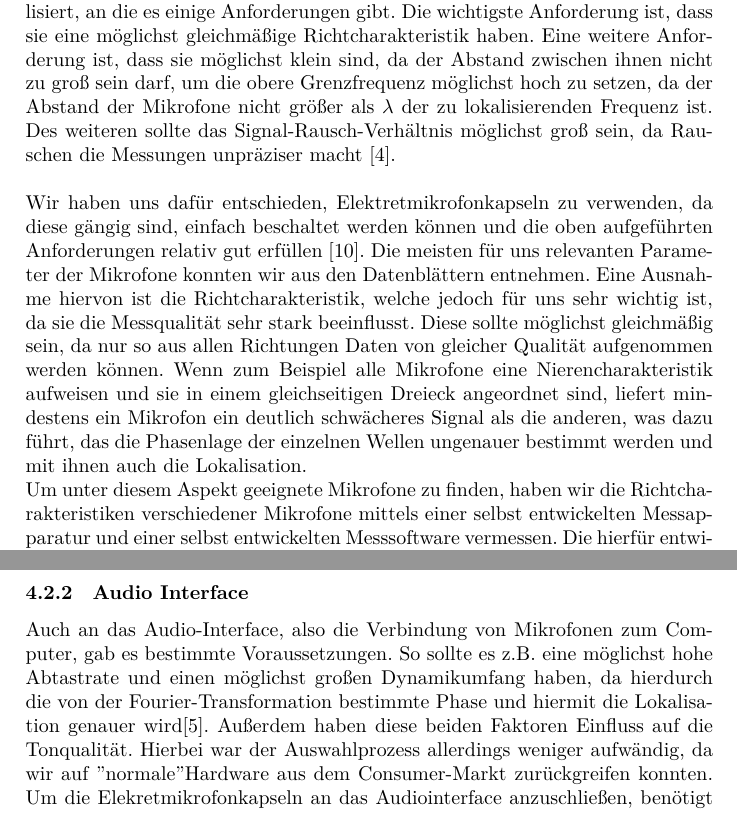
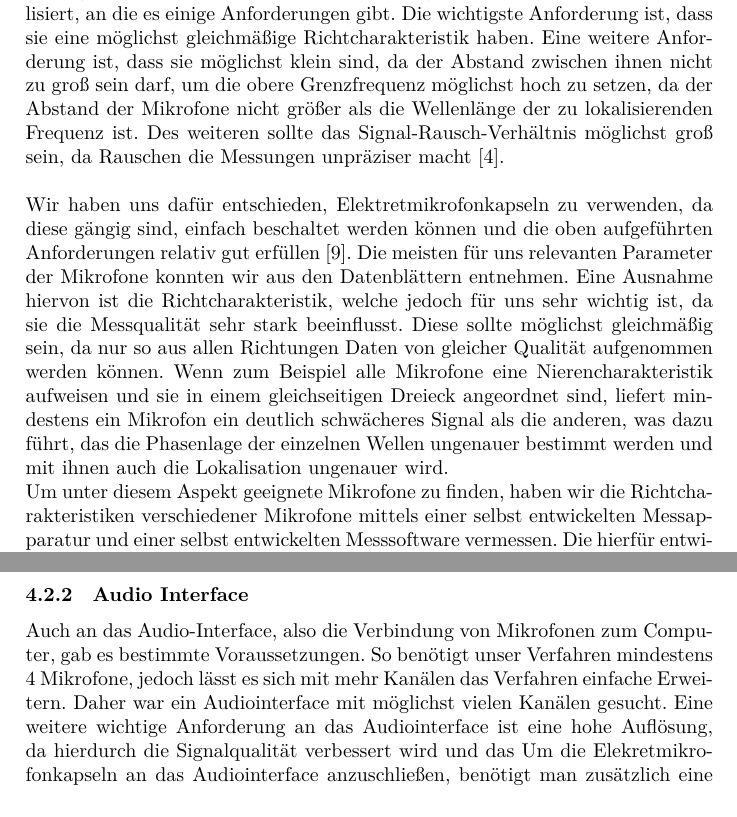
Before and after one commit to soundlocate/paper, a LaTeX paper (main.tex, which reads implementation.tex): two parts of pages 6 and 7 of 16 before the commit and two parts of pages 6 and 8 of 17 after it, joined at a grey line, cut so that both start at the same text. Compiled offline with XeLaTeX.

Commit message:
Update on Overleaf.

```diff
--- a/implementation.tex
+++ b/implementation.tex
@@ -14,10 +14,10 @@ Um das durch die Simulation evaluierbare Verfahren praktisch zu testen und zu nu
 
 \subsubsection{Mikrofone}
 Die erste Komponente, die es bei einem realen Aufbau der Messapparatur eine wichtige Rolle spielt, ist die der Schallwandlung. Dies wird durch Mikrofone realisiert, an die es einige Anforderungen gibt. Die wichtigste Anforderung ist, dass sie eine möglichst gleichmäßige Richtcharakteristik haben.
-Eine weitere Anforderung ist, dass sie möglichst klein sind, da der Abstand zwischen ihnen nicht zu groß sein darf, um die obere Grenzfrequenz möglichst hoch zu setzen, da der Abstand der Mikrofone nicht größer als $\lambda$ der zu lokalisierenden Frequenz ist. Des weiteren sollte das Signal-Rausch-Verhältnis möglichst groß sein, da Rauschen die Messungen unpräziser macht \cite{Rausch}.\\
+Eine weitere Anforderung ist, dass sie möglichst klein sind, da der Abstand zwischen ihnen nicht zu groß sein darf, um die obere Grenzfrequenz möglichst hoch zu setzen, da der Abstand der Mikrofone nicht größer als die Wellenlänge der zu lokalisierenden Frequenz ist. Des weiteren sollte das Signal-Rausch-Verhältnis möglichst groß sein, da Rauschen die Messungen unpräziser macht \cite{Rausch}.\\
 \\
 Wir haben uns dafür entschieden, Elektretmikrofonkapseln zu verwenden, da diese gängig sind, einfach beschaltet werden können und die oben aufgeführten Anforderungen relativ gut erfüllen \cite{elektret}.
-Die meisten für uns relevanten Parameter der Mikrofone konnten wir aus den Datenblättern entnehmen. Eine Ausnahme hiervon ist die Richtcharakteristik, welche jedoch für uns sehr wichtig ist, da sie die Messqualität sehr stark beeinflusst. Diese sollte möglichst gleichmäßig sein, da nur so aus allen Richtungen Daten von gleicher Qualität aufgenommen werden können. Wenn zum Beispiel alle Mikrofone eine Nierencharakteristik aufweisen und sie in einem gleichseitigen Dreieck angeordnet sind, liefert mindestens ein Mikrofon ein deutlich schwächeres Signal als die anderen, was dazu führt, das die Phasenlage der einzelnen Wellen ungenauer bestimmt werden und mit ihnen auch die Lokalisation.\\
+Die meisten für uns relevanten Parameter der Mikrofone konnten wir aus den Datenblättern entnehmen. Eine Ausnahme hiervon ist die Richtcharakteristik, welche jedoch für uns sehr wichtig ist, da sie die Messqualität sehr stark beeinflusst. Diese sollte möglichst gleichmäßig sein, da nur so aus allen Richtungen Daten von gleicher Qualität aufgenommen werden können. Wenn zum Beispiel alle Mikrofone eine Nierencharakteristik aufweisen und sie in einem gleichseitigen Dreieck angeordnet sind, liefert mindestens ein Mikrofon ein deutlich schwächeres Signal als die anderen, was dazu führt, das die Phasenlage der einzelnen Wellen ungenauer bestimmt werden und mit ihnen auch die Lokalisation ungenauer wird.\\
 Um unter diesem Aspekt geeignete Mikrofone zu finden, haben wir die Richtcharakteristiken verschiedener Mikrofone mittels einer selbst entwickelten Messapparatur und einer selbst entwickelten Messsoftware vermessen. Die hierfür entwickelte Messapparatur sendet mittels eines Lautsprechers eine Sinus-Schwingung aus und misst, wie stark diese vom Mikrofon aufgenommen wurde. Danach dreht sie das Mikrofon um einen festgelegten Winkel weiter und fertigt erneut eine Messung an. Dieser Vorgang wird solange wiederholt, bis das Mikrofon einmal um 360$^{\circ}$ gedreht wurde.
 
 \begin{figure}[H]
@@ -40,7 +40,7 @@ Für die reale Messapparatur haben wir vier Mikrofone in einem Tetraeder angeord
   \caption{Aufbau unserer Messapparatur}
 \end{figure}
 \subsubsection{Audio Interface}
-Auch an das Audio-Interface, also die Verbindung von Mikrofonen zum Computer, gab es bestimmte Voraussetzungen. So sollte es z.B. eine möglichst hohe Abtastrate und einen möglichst großen Dynamikumfang haben, da hierdurch die von der Fourier-Transformation bestimmte Phase und hiermit die Lokalisation genauer wird\cite{sample}. Außerdem haben diese beiden Faktoren Einfluss auf die Tonqualität. Hierbei war der Auswahlprozess allerdings weniger aufwändig, da wir auf "normale" Hardware aus dem Consumer-Markt zurückgreifen konnten. Um die Elekretmikrofonkapseln an das Audiointerface anzuschließen, benötigt man zusätzlich eine Schaltung, welche das unsymmetrische Signal der Elekretmilrofonkapsel in ein symmetrisches Signal für das Audio-Interface umwandelt. Außerdem muss diese die Phantomspeisung, die das Audio-Interface bereit stellt und eine Spannung von 48V hat, in eine Tonaderspeisung für das Mikrofon konvertieren. Hierfür kommt die Schaltung von \cite{Powering_microphones} zum Einsatz (siehe Abbildung \ref{fig:scematics} im Anhang).
+Auch an das Audio-Interface, also die Verbindung von Mikrofonen zum Computer, gab es bestimmte Voraussetzungen. So benötigt unser Verfahren mindestens 4 Mikrofone, jedoch lässt es sich mit mehr Kanälen das Verfahren einfache Erweitern. Daher war ein Audiointerface mit möglichst vielen Kanälen gesucht. Eine weitere wichtige Anforderung an das Audiointerface ist eine hohe Auflösung, da hierdurch die Signalqualität verbessert wird und das Um die Elekretmikrofonkapseln an das Audiointerface anzuschließen, benötigt man zusätzlich eine Schaltung, welche das unsymmetrische Signal der Elekretmilrofonkapsel in ein symmetrisches Signal für das Audio-Interface umwandelt. Außerdem muss diese die Phantomspeisung, die das Audio-Interface bereit stellt und eine Spannung von 48V hat, in eine Tonaderspeisung für das Mikrofon konvertieren. Hierfür kommt die Schaltung von \cite{Powering_microphones} zum Einsatz (siehe Abbildung \ref{fig:scematics} im Anhang).
 
 \subsubsection{Software}
 Um die echten Mikrofone für die Ortung zu verwenden, muss noch eine Verbindung zwischen dem Audio Interface und dem nächsten Modul geschaffen werden. Durch unseren modularen Aufbau lässt sie dies leicht implementieren. Wir haben dazu ein Programm in Java entwickelt, dass fähig ist, mehrkanalige Audiosignale in Echtzeit aufzunehmen und über TCP/IP an die Fourier-Transformation weiterzuleiten. Zur Umsetzung haben wir die Programmbibliothek \textit{portaudio} \cite{portaudio} verwendet. Diese Programmbibliothek hat den Vorteil, dass mehrere Audiokanäle zeitsynchronisiert eingelesen werden können, was sehr wichtig ist, damit unser Ortungsverfahren, welches auf der relativen Phasenlage basiert, funktioniert. \textit{Portaudio} wurde unter Java über das Java Native Interface (JNI) benutzt.
--- a/main.tex
+++ b/main.tex
@@ -11,7 +11,7 @@
 \usepackage{amsmath}
 \usepackage{commath}
 \usepackage{gensymb}
-\usepackage{listings,xcolor}
+\usepackage{listings,xcolor,gnuplottex}
 
 \addbibresource{bib.bib}
 
```
Also changed, not shown: implementation.tex (2 more changed lines).
